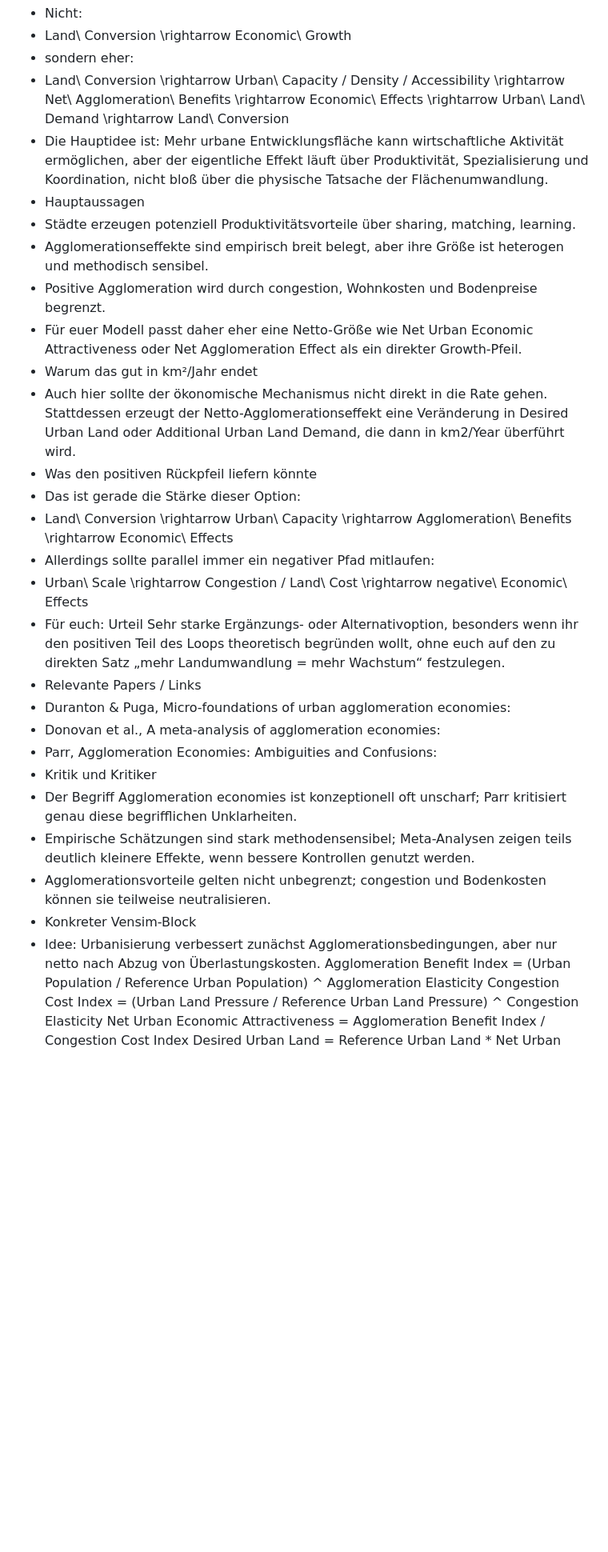
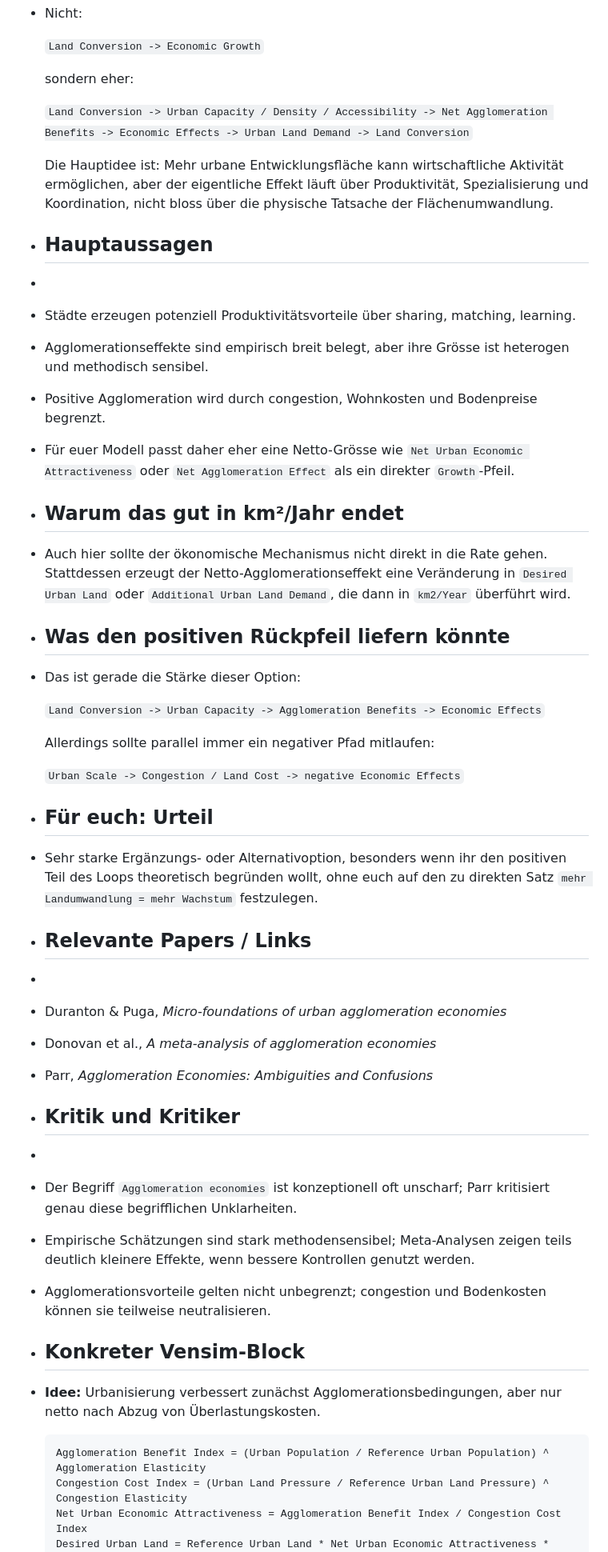
Before and after one commit to GisNoFunRev/chX, a Markdown page: pages/Theoretische Ansätze Economic Effect.md, the part around one of its changes. Shown at 80% size. GitHub-like rendering; blank space fills up the shorter version.

````diff
--- a/pages/Theoretische Ansätze Economic Effect.md
+++ b/pages/Theoretische Ansätze Economic Effect.md
@@ -78,36 +117,44 @@
 - Nicht:
-- Land\ Conversion \rightarrow Economic\ Growth
-- sondern eher:
-- Land\ Conversion \rightarrow Urban\ Capacity / Density / Accessibility
-  \rightarrow Net\ Agglomeration\ Benefits
-  \rightarrow Economic\ Effects
-  \rightarrow Urban\ Land\ Demand
-  \rightarrow Land\ Conversion
-- Die Hauptidee ist: Mehr urbane Entwicklungsfläche kann wirtschaftliche Aktivität ermöglichen, aber der eigentliche Effekt läuft über Produktivität, Spezialisierung und Koordination, nicht bloß über die physische Tatsache der Flächenumwandlung.
-- Hauptaussagen
+
+  `Land Conversion -> Economic Growth`
+
+  sondern eher:
+
+  `Land Conversion -> Urban Capacity / Density / Accessibility -> Net Agglomeration Benefits -> Economic Effects -> Urban Land Demand -> Land Conversion`
+
+  Die Hauptidee ist: Mehr urbane Entwicklungsfläche kann wirtschaftliche Aktivität ermöglichen, aber der eigentliche Effekt läuft über Produktivität, Spezialisierung und Koordination, nicht bloss über die physische Tatsache der Flächenumwandlung.
+- ## Hauptaussagen
+-
 - Städte erzeugen potenziell Produktivitätsvorteile über sharing, matching, learning.
-- Agglomerationseffekte sind empirisch breit belegt, aber ihre Größe ist heterogen und methodisch sensibel.
+- Agglomerationseffekte sind empirisch breit belegt, aber ihre Grösse ist heterogen und methodisch sensibel.
 - Positive Agglomeration wird durch congestion, Wohnkosten und Bodenpreise begrenzt.
-- Für euer Modell passt daher eher eine Netto-Größe wie Net Urban Economic Attractiveness oder Net Agglomeration Effect als ein direkter Growth-Pfeil.
-- Warum das gut in km²/Jahr endet
-- Auch hier sollte der ökonomische Mechanismus nicht direkt in die Rate gehen. Stattdessen erzeugt der Netto-Agglomerationseffekt eine Veränderung in Desired Urban Land oder Additional Urban Land Demand, die dann in km2/Year überführt wird.
-- Was den positiven Rückpfeil liefern könnte
+- Für euer Modell passt daher eher eine Netto-Grösse wie `Net Urban Economic Attractiveness` oder `Net Agglomeration Effect` als ein direkter `Growth`-Pfeil.
+- ## Warum das gut in km²/Jahr endet
+- Auch hier sollte der ökonomische Mechanismus nicht direkt in die Rate gehen. Stattdessen erzeugt der Netto-Agglomerationseffekt eine Veränderung in `Desired Urban Land` oder `Additional Urban Land Demand`, die dann in `km2/Year` überführt wird.
+- ## Was den positiven Rückpfeil liefern könnte
 - Das ist gerade die Stärke dieser Option:
-- Land\ Conversion \rightarrow Urban\ Capacity \rightarrow Agglomeration\ Benefits \rightarrow Economic\ Effects
-- Allerdings sollte parallel immer ein negativer Pfad mitlaufen:
-- Urban\ Scale \rightarrow Congestion / Land\ Cost \rightarrow negative\ Economic\ Effects
-- Für euch: Urteil
-  Sehr starke Ergänzungs- oder Alternativoption, besonders wenn ihr den positiven Teil des Loops theoretisch begründen wollt, ohne euch auf den zu direkten Satz „mehr Landumwandlung = mehr Wachstum“ festzulegen.
-- Relevante Papers / Links
-- Duranton & Puga, Micro-foundations of urban agglomeration economies:
-- Donovan et al., A meta-analysis of agglomeration economies:
-- Parr, Agglomeration Economies: Ambiguities and Confusions:
-- Kritik und Kritiker
-- Der Begriff Agglomeration economies ist konzeptionell oft unscharf; Parr kritisiert genau diese begrifflichen Unklarheiten.
+
+  `Land Conversion -> Urban Capacity -> Agglomeration Benefits -> Economic Effects`
+
+  Allerdings sollte parallel immer ein negativer Pfad mitlaufen:
+
+  `Urban Scale -> Congestion / Land Cost -> negative Economic Effects`
+- ## Für euch: Urteil
+- Sehr starke Ergänzungs- oder Alternativoption, besonders wenn ihr den positiven Teil des Loops theoretisch begründen wollt, ohne euch auf den zu direkten Satz `mehr Landumwandlung = mehr Wachstum` festzulegen.
+- ## Relevante Papers / Links
+-
+- Duranton & Puga, *Micro-foundations of urban agglomeration economies*
+- Donovan et al., *A meta-analysis of agglomeration economies*
+- Parr, *Agglomeration Economies: Ambiguities and Confusions*
+- ## Kritik und Kritiker
+-
+- Der Begriff `Agglomeration economies` ist konzeptionell oft unscharf; Parr kritisiert genau diese begrifflichen Unklarheiten.
 - Empirische Schätzungen sind stark methodensensibel; Meta-Analysen zeigen teils deutlich kleinere Effekte, wenn bessere Kontrollen genutzt werden.
 - Agglomerationsvorteile gelten nicht unbegrenzt; congestion und Bodenkosten können sie teilweise neutralisieren.
-- Konkreter Vensim-Block
-- Idee: Urbanisierung verbessert zunächst Agglomerationsbedingungen, aber nur netto nach Abzug von Überlastungskosten.
+- ## Konkreter Vensim-Block
+- **Idee:** Urbanisierung verbessert zunächst Agglomerationsbedingungen, aber nur netto nach Abzug von Überlastungskosten.
+
+  ```
   Agglomeration Benefit Index = (Urban Population / Reference Urban Population) ^ Agglomeration Elasticity
   Congestion Cost Index = (Urban Land Pressure / Reference Urban Land Pressure) ^ Congestion Elasticity
   Net Urban Economic Attractiveness = Agglomeration Benefit Index / Congestion Cost Index
````
Also changed, not shown: other parts of pages/Theoretische Ansätze Economic Effect.md (+367 -157 lines).
